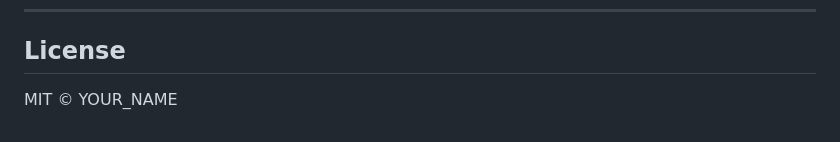
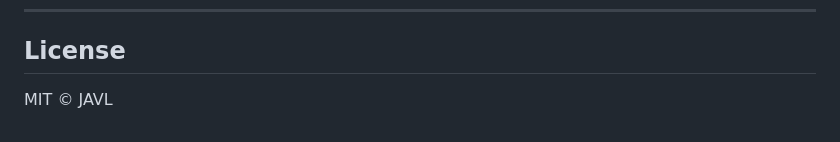
Before and after one commit to JAVL1/portfolio-widget, a Markdown page: README.md, the part around the change. Drawn GitHub-style.

Commit message:
Update license attribution in README.md

```diff
--- a/README.md
+++ b/README.md
@@ -164,4 +164,4 @@ Please keep the widget self-contained in a single file with no npm dependencies.
 
 ## License
 
-MIT © YOUR_NAME
+MIT © JAVL
```
